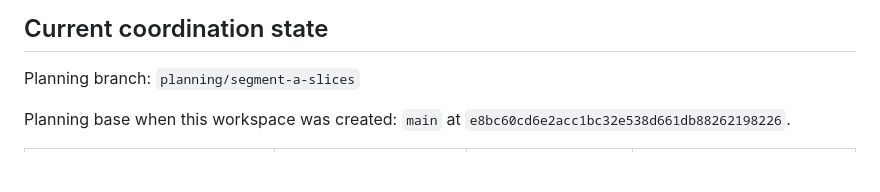
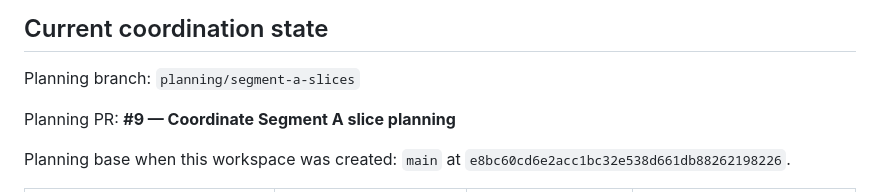
Before and after one commit to AlexanderWilhelmsenBerg/Outlook-aligner, a Markdown page: slice planning/Slice-planning.md, the part around the change. Drawn GitHub-style; blank space fills up the shorter version.

Commit message:
Record planning PR in slice control

```diff
--- a/slice planning/Slice-planning.md
+++ b/slice planning/Slice-planning.md
@@ -7,6 +7,8 @@ The planning PR is deliberately separate from implementation PRs. It may remain
 ## Current coordination state
 
 Planning branch: `planning/segment-a-slices`
+
+Planning PR: **#9 — Coordinate Segment A slice planning**
 
 Planning base when this workspace was created: `main` at `e8bc60cd6e2acc1bc32e538d661db88262198226`.
 
```
